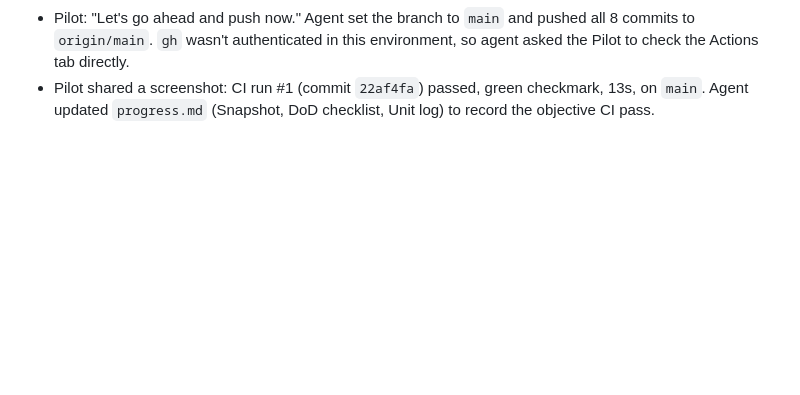
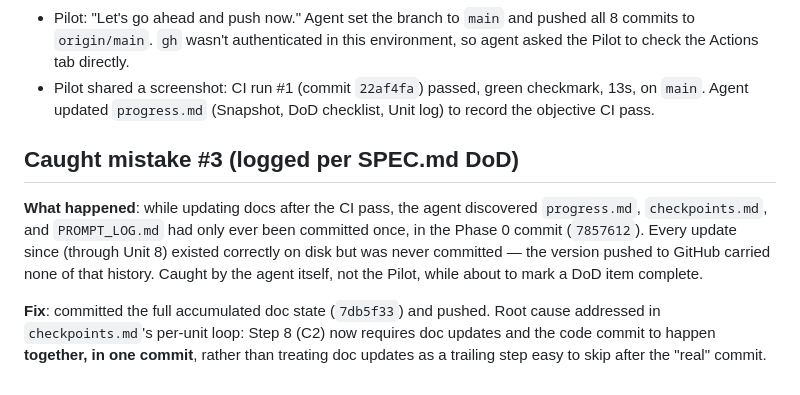
Before and after one commit to ClayClimate-AI/next-chapter-onepager, a Markdown page: PROMPT_LOG.md, the part around the change. Drawn GitHub-style; blank space fills up the shorter version.

```diff
--- a/PROMPT_LOG.md
+++ b/PROMPT_LOG.md
@@ -395,3 +395,19 @@ prompt log undermines the entire premise of the project.
 - Pilot shared a screenshot: CI run #1 (commit `22af4fa`) passed, green
   checkmark, 13s, on `main`. Agent updated `progress.md` (Snapshot, DoD
   checklist, Unit log) to record the objective CI pass.
+
+## Caught mistake #3 (logged per SPEC.md DoD)
+
+**What happened**: while updating docs after the CI pass, the agent
+discovered `progress.md`, `checkpoints.md`, and `PROMPT_LOG.md` had
+only ever been committed once, in the Phase 0 commit (`7857612`).
+Every update since (through Unit 8) existed correctly on disk but was
+never committed — the version pushed to GitHub carried none of that
+history. Caught by the agent itself, not the Pilot, while about to mark
+a DoD item complete.
+
+**Fix**: committed the full accumulated doc state (`7db5f33`) and
+pushed. Root cause addressed in `checkpoints.md`'s per-unit loop:
+Step 8 (C2) now requires doc updates and the code commit to happen
+**together, in one commit**, rather than treating doc updates as a
+trailing step easy to skip after the "real" commit.
```
Also changed, not shown: checkpoints.md (+11 -9 lines), progress.md (+1 -0 lines).
